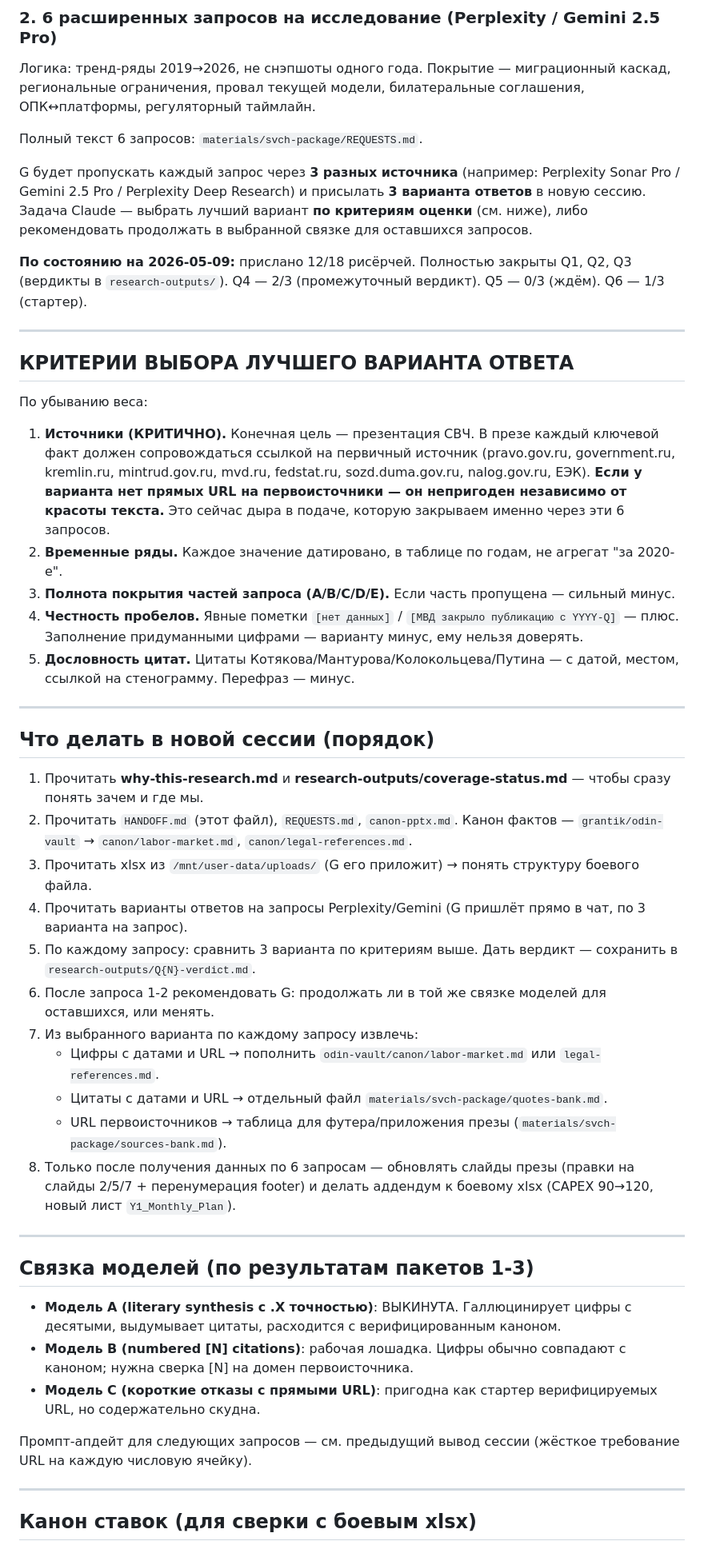
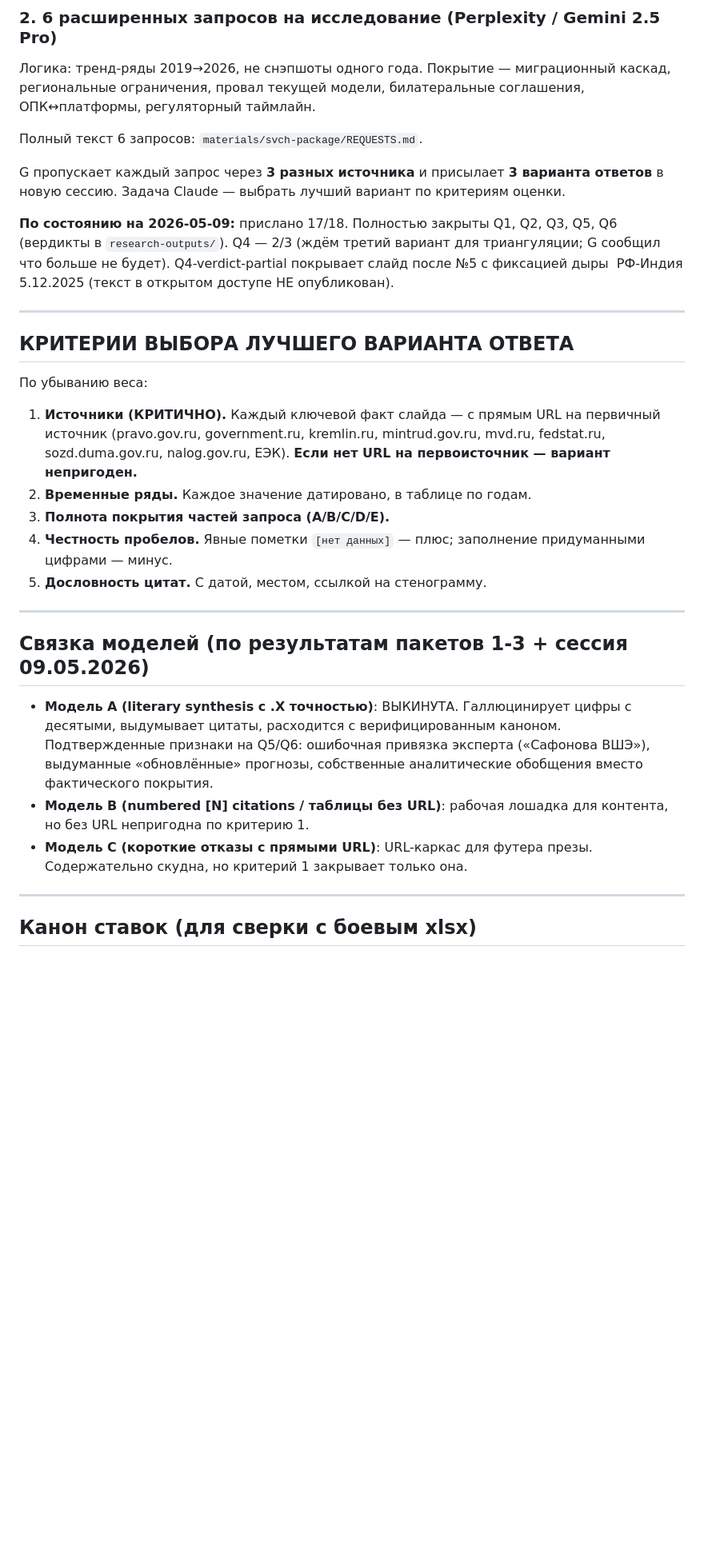
Before and after one commit to Grantik/rostec-map, a Markdown page: materials/svch-package/HANDOFF.md, the part around one of its changes. Shown at 80% size. Rendered like a GitHub page; blank space fills up the shorter version.

```diff
--- a/materials/svch-package/HANDOFF.md
+++ b/materials/svch-package/HANDOFF.md
@@ -23,9 +23,9 @@ G прислал в эту сессию файл `ГИС_ЦТИ__модель_о
 
 Полный текст 6 запросов: `materials/svch-package/REQUESTS.md`.
 
-G будет пропускать каждый запрос через **3 разных источника** (например: Perplexity Sonar Pro / Gemini 2.5 Pro / Perplexity Deep Research) и присылать **3 варианта ответов** в новую сессию. Задача Claude — выбрать лучший вариант **по критериям оценки** (см. ниже), либо рекомендовать продолжать в выбранной связке для оставшихся запросов.
+G пропускает каждый запрос через **3 разных источника** и присылает **3 варианта ответов** в новую сессию. Задача Claude — выбрать лучший вариант по критериям оценки.
 
-**По состоянию на 2026-05-09:** прислано 12/18 рисёрчей. Полностью закрыты Q1, Q2, Q3 (вердикты в `research-outputs/`). Q4 — 2/3 (промежуточный вердикт). Q5 — 0/3 (ждём). Q6 — 1/3 (стартер).
+**По состоянию на 2026-05-09:** прислано 17/18. Полностью закрыты Q1, Q2, Q3, Q5, Q6 (вердикты в `research-outputs/`). Q4 — 2/3 (ждём третий вариант для триангуляции; G сообщил что больше не будет). Q4-verdict-partial покрывает слайд после №5 с фиксацией дыры  РФ-Индия 5.12.2025 (текст в открытом доступе НЕ опубликован).
 
 ---
 
@@ -33,37 +33,19 @@ G будет пропускать каждый запрос через **3 ра
 
 По убыванию веса:
 
-1. **Источники (КРИТИЧНО).** Конечная цель — презентация СВЧ. В презе каждый ключевой факт должен сопровождаться ссылкой на первичный источник (pravo.gov.ru, government.ru, kremlin.ru, mintrud.gov.ru, mvd.ru, fedstat.ru, sozd.duma.gov.ru, nalog.gov.ru, ЕЭК). **Если у варианта нет прямых URL на первоисточники — он непригоден независимо от красоты текста.** Это сейчас дыра в подаче, которую закрываем именно через эти 6 запросов.
-2. **Временные ряды.** Каждое значение датировано, в таблице по годам, не агрегат "за 2020-е".
-3. **Полнота покрытия частей запроса (A/B/C/D/E).** Если часть пропущена — сильный минус.
-4. **Честность пробелов.** Явные пометки `[нет данных]` / `[МВД закрыло публикацию с YYYY-Q]` — плюс. Заполнение придуманными цифрами — варианту минус, ему нельзя доверять.
-5. **Дословность цитат.** Цитаты Котякова/Мантурова/Колокольцева/Путина — с датой, местом, ссылкой на стенограмму. Перефраз — минус.
+1. **Источники (КРИТИЧНО).** Каждый ключевой факт слайда — с прямым URL на первичный источник (pravo.gov.ru, government.ru, kremlin.ru, mintrud.gov.ru, mvd.ru, fedstat.ru, sozd.duma.gov.ru, nalog.gov.ru, ЕЭК). **Если нет URL на первоисточник — вариант непригоден.**
+2. **Временные ряды.** Каждое значение датировано, в таблице по годам.
+3. **Полнота покрытия частей запроса (A/B/C/D/E).**
+4. **Честность пробелов.** Явные пометки `[нет данных]` — плюс; заполнение придуманными цифрами — минус.
+5. **Дословность цитат.** С датой, местом, ссылкой на стенограмму.
 
 ---
 
-## Что делать в новой сессии (порядок)
+## Связка моделей (по результатам пакетов 1-3 + сессия 09.05.2026)
 
-1. Прочитать **why-this-research.md** и **research-outputs/coverage-status.md** — чтобы сразу понять зачем и где мы.
-2. Прочитать `HANDOFF.md` (этот файл), `REQUESTS.md`, `canon-pptx.md`. Канон фактов — `grantik/odin-vault` → `canon/labor-market.md`, `canon/legal-references.md`.
-3. Прочитать xlsx из `/mnt/user-data/uploads/` (G его приложит) → понять структуру боевого файла.
-4. Прочитать варианты ответов на запросы Perplexity/Gemini (G пришлёт прямо в чат, по 3 варианта на запрос).
-5. По каждому запросу: сравнить 3 варианта по критериям выше. Дать вердикт — сохранить в `research-outputs/Q{N}-verdict.md`.
-6. После запроса 1-2 рекомендовать G: продолжать ли в той же связке моделей для оставшихся, или менять.
-7. Из выбранного варианта по каждому запросу извлечь:
-   - Цифры с датами и URL → пополнить `odin-vault/canon/labor-market.md` или `legal-references.md`.
-   - Цитаты с датами и URL → отдельный файл `materials/svch-package/quotes-bank.md`.
-   - URL первоисточников → таблица для футера/приложения презы (`materials/svch-package/sources-bank.md`).
-8. Только после получения данных по 6 запросам — обновлять слайды презы (правки на слайды 2/5/7 + перенумерация footer) и делать аддендум к боевому xlsx (CAPEX 90→120, новый лист `Y1_Monthly_Plan`).
-
----
-
-## Связка моделей (по результатам пакетов 1-3)
-
-- **Модель A (literary synthesis с .X точностью)**: ВЫКИНУТА. Галлюцинирует цифры с десятыми, выдумывает цитаты, расходится с верифицированным каноном.
-- **Модель B (numbered [N] citations)**: рабочая лошадка. Цифры обычно совпадают с каноном; нужна сверка [N] на домен первоисточника.
-- **Модель C (короткие отказы с прямыми URL)**: пригодна как стартер верифицируемых URL, но содержательно скудна.
-
-Промпт-апдейт для следующих запросов — см. предыдущий вывод сессии (жёсткое требование URL на каждую числовую ячейку).
+- **Модель A (literary synthesis с .X точностью)**: ВЫКИНУТА. Галлюцинирует цифры с десятыми, выдумывает цитаты, расходится с верифицированным каноном. Подтвержденные признаки на Q5/Q6: ошибочная привязка эксперта («Сафонова ВШЭ»), выдуманные «обновлённые» прогнозы, собственные аналитические обобщения вместо фактического покрытия.
+- **Модель B (numbered [N] citations / таблицы без URL)**: рабочая лошадка для контента, но без URL непригодна по критерию 1.
+- **Модель C (короткие отказы с прямыми URL)**: URL-каркас для футера презы. Содержательно скудна, но критерий 1 закрывает только она.
 
 ---
 
```
Also changed, not shown: other parts of materials/svch-package/HANDOFF.md (+15 -9 lines), 2 other files.
